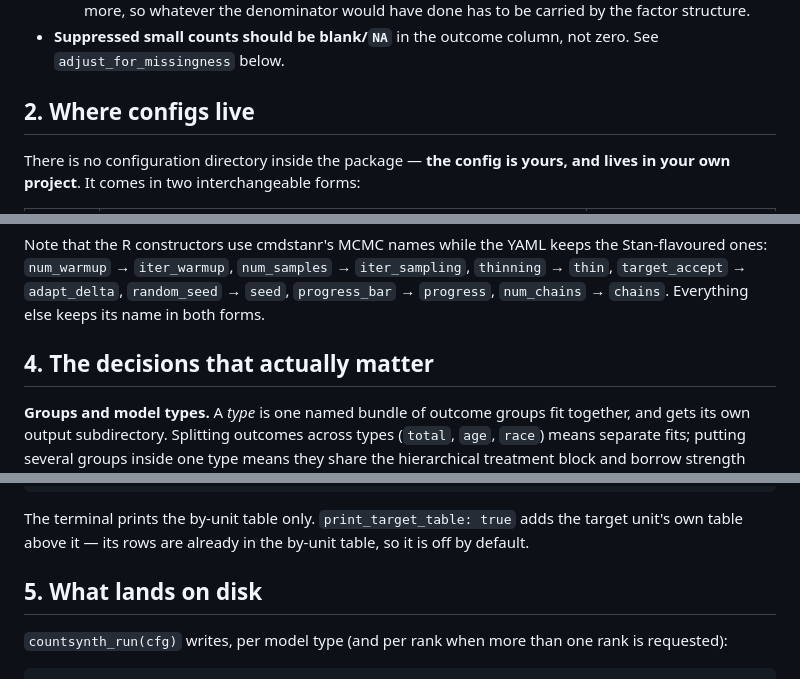
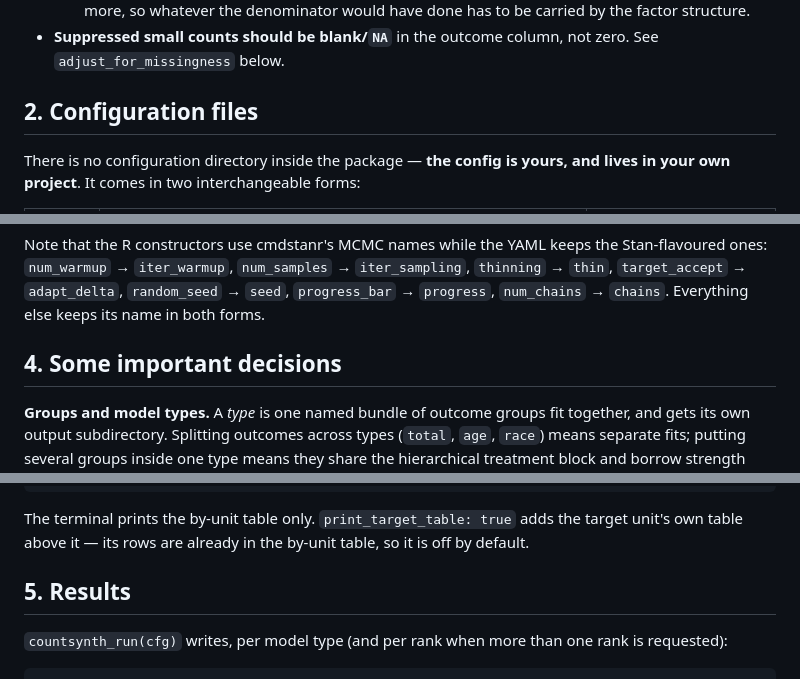
Before and after one commit to afranks86/countsynth, a Markdown page: README.md, 3 parts joined by grey strips. Drawn GitHub-style.

Commit message:
Update section titles in README.md for clarity

```diff
--- a/README.md
+++ b/README.md
@@ -168,7 +168,7 @@ Requirements and gotchas:
 - **Suppressed small counts should be blank/`NA`** in the outcome column, not
   zero. See `adjust_for_missingness` below.
 
-## 2. Where configs live
+## 2. Configuration files
 
 There is no configuration directory inside the package — **the config is
 yours, and lives in your own project**. It comes in two interchangeable
@@ -440,7 +440,7 @@ the Stan-flavoured ones: `num_warmup` → `iter_warmup`, `num_samples` →
 `random_seed` → `seed`, `progress_bar` → `progress`, `num_chains` →
 `chains`. Everything else keeps its name in both forms.
 
-## 4. The decisions that actually matter
+## 4. Some important decisions
 
 **Groups and model types.** A *type* is one named bundle of outcome groups
 fit together, and gets its own output subdirectory. Splitting outcomes across
@@ -687,7 +687,7 @@ The terminal prints the by-unit table only. `print_target_table: true` adds
 the target unit's own table above it — its rows are already in the by-unit
 table, so it is off by default.
 
-## 5. What lands on disk
+## 5. Results
 
 `countsynth_run(cfg)` writes, per model type (and per rank when more than one rank
 is requested):
```
